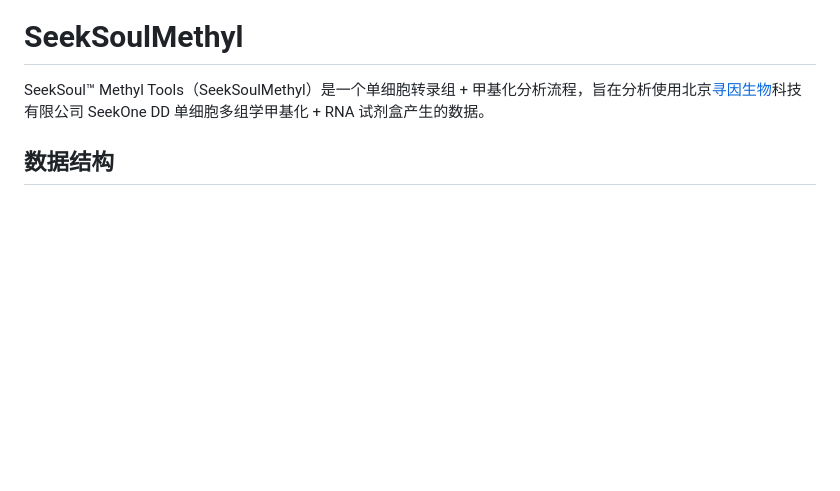
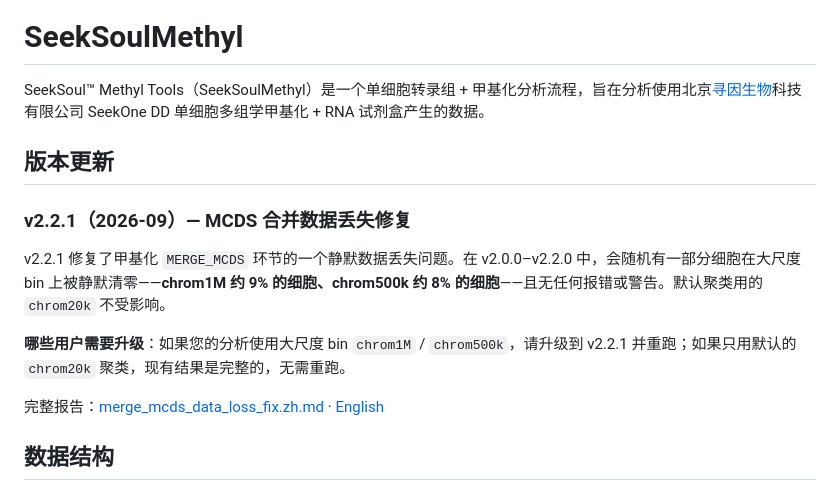
Before and after one commit to seekgene/SeekSoulMethyl, a Markdown page: README.zh.md, the part around the change. Rendered like a GitHub page; blank space fills up the shorter version.

```diff
--- a/README.zh.md
+++ b/README.zh.md
@@ -1,5 +1,15 @@
 # SeekSoulMethyl
 SeekSoul™ Methyl Tools（SeekSoulMethyl）是一个单细胞转录组 + 甲基化分析流程，旨在分析使用北京[寻因生物](https://www.seekgene.com/)科技有限公司 SeekOne DD 单细胞多组学甲基化 + RNA 试剂盒产生的数据。
+
+## 版本更新
+
+### v2.2.1（2026-09）— MCDS 合并数据丢失修复
+
+v2.2.1 修复了甲基化 `MERGE_MCDS` 环节的一个静默数据丢失问题。在 v2.0.0–v2.2.0 中，会随机有一部分细胞在大尺度 bin 上被静默清零——**chrom1M 约 9% 的细胞、chrom500k 约 8% 的细胞**——且无任何报错或警告。默认聚类用的 `chrom20k` 不受影响。
+
+**哪些用户需要升级**：如果您的分析使用大尺度 bin `chrom1M` / `chrom500k`，请升级到 v2.2.1 并重跑；如果只用默认的 `chrom20k` 聚类，现有结果是完整的，无需重跑。
+
+完整报告：[merge_mcds_data_loss_fix.zh.md](docs/changelogs_detail/2.2.1/merge_mcds_data_loss_fix.zh.md) · [English](docs/changelogs_detail/2.2.1/merge_mcds_data_loss_fix.md)
 
 ## 数据结构
 SeekOne DD 单细胞多组学甲基化 + RNA 试剂盒包含两种建库方案。DD-MET3（双标签）表示同一细胞的 RNA 和 DNA 甲基化数据 barcode 不同，RNA 文库为 3' 端转录组文库。DD-MET5（单标签）表示同一细胞的 RNA 和 DNA 甲基化数据 barcode 相同，RNA 文库为 5' 端转录组文库。下面分别介绍两种建库方案的 DNA 甲基化文库结构。
```
Also changed, not shown: README.md (+10 -0 lines).
